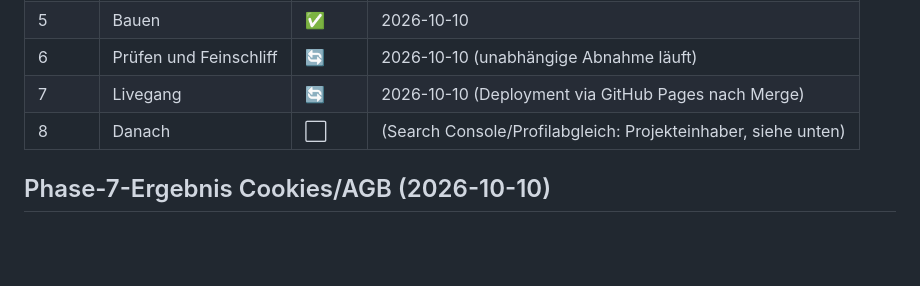
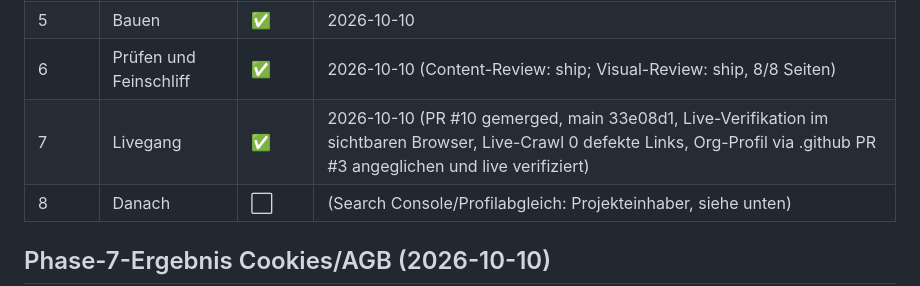
Before and after one commit to RepairProbe/RepairProbe.github.io, a Markdown page: WEBSITE-STATUS.md, the part around the change. Rendered like a GitHub page; blank space fills up the shorter version.

Commit message:
site: mark website-bauen phases 6 and 7 complete after live verification

```diff
--- a/WEBSITE-STATUS.md
+++ b/WEBSITE-STATUS.md
@@ -12,8 +12,8 @@ Status: ✅ erledigt · 🔄 läuft · ⬜ offen
 | 3 | Texte | ✅ | 2026-10-10 |
 | 4 | Design-Richtung | ✅ | 2026-10-10 |
 | 5 | Bauen | ✅ | 2026-10-10 |
-| 6 | Prüfen und Feinschliff | 🔄 | 2026-10-10 (unabhängige Abnahme läuft) |
-| 7 | Livegang | 🔄 | 2026-10-10 (Deployment via GitHub Pages nach Merge) |
+| 6 | Prüfen und Feinschliff | ✅ | 2026-10-10 (Content-Review: ship; Visual-Review: ship, 8/8 Seiten) |
+| 7 | Livegang | ✅ | 2026-10-10 (PR #10 gemerged, main 33e08d1, Live-Verifikation im sichtbaren Browser, Live-Crawl 0 defekte Links, Org-Profil via .github PR #3 angeglichen und live verifiziert) |
 | 8 | Danach | ⬜ | (Search Console/Profilabgleich: Projekteinhaber, siehe unten) |
 
 ## Phase-7-Ergebnis Cookies/AGB (2026-10-10)
```
